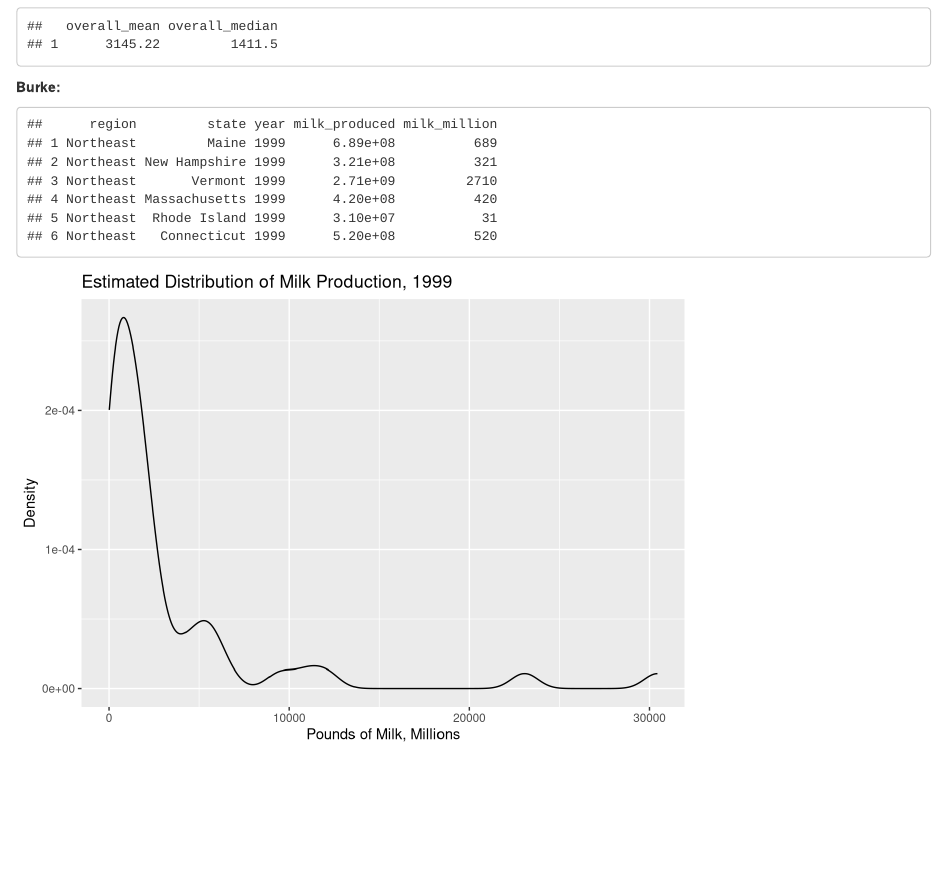
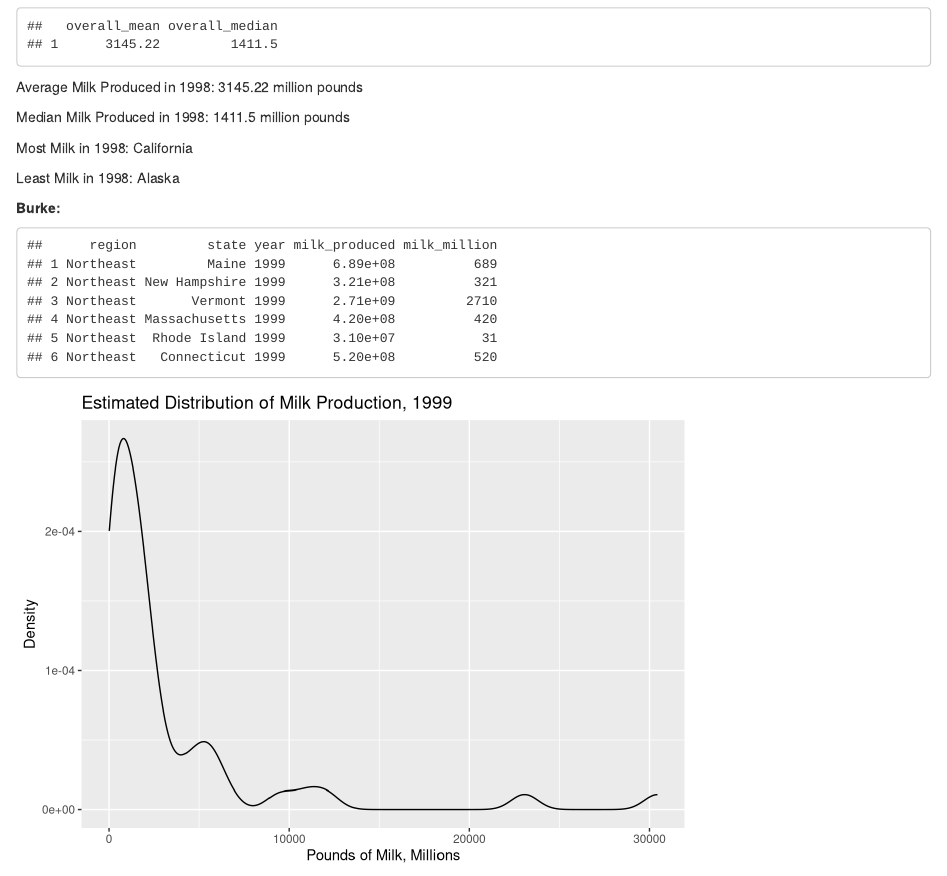
Before and after one commit to drewhoffman2/Lab5, an R Markdown document (LA5_DataBetas.Rmd): the page in a window 1100 px wide, from 5250 px down. Rendered offline with R 4.5, knitr and Pandoc, with nearby package versions.

Commit message:
Added avg, median, most, least milk data for 1998

````diff
--- a/LA5_DataBetas.Rmd
+++ b/LA5_DataBetas.Rmd
@@ -137,6 +137,14 @@ ggplot(data = milk1998, aes(x = milk_million)) +
 summarise(milk1998, overall_mean = mean(milk_million, na.rm = TRUE), overall_median = median(milk_million, na.rm = TRUE))
 ```
 
+Average Milk Produced in 1998: 3145.22 million pounds
+
+Median Milk Produced in 1998: 1411.5 million pounds
+
+Most Milk in 1998: California
+
+Least Milk in 1998: Alaska
+
 **Burke:**
 
 ```{r, echo=FALSE}
````
